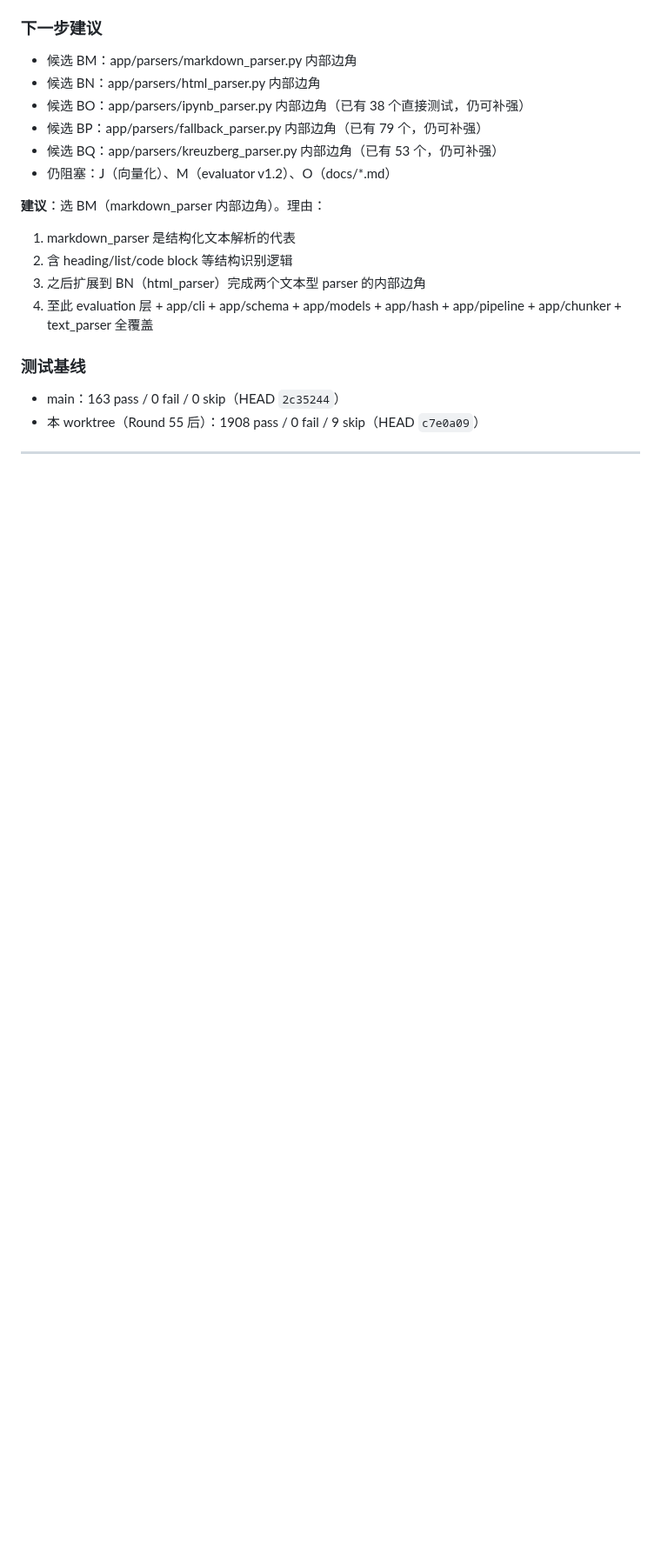
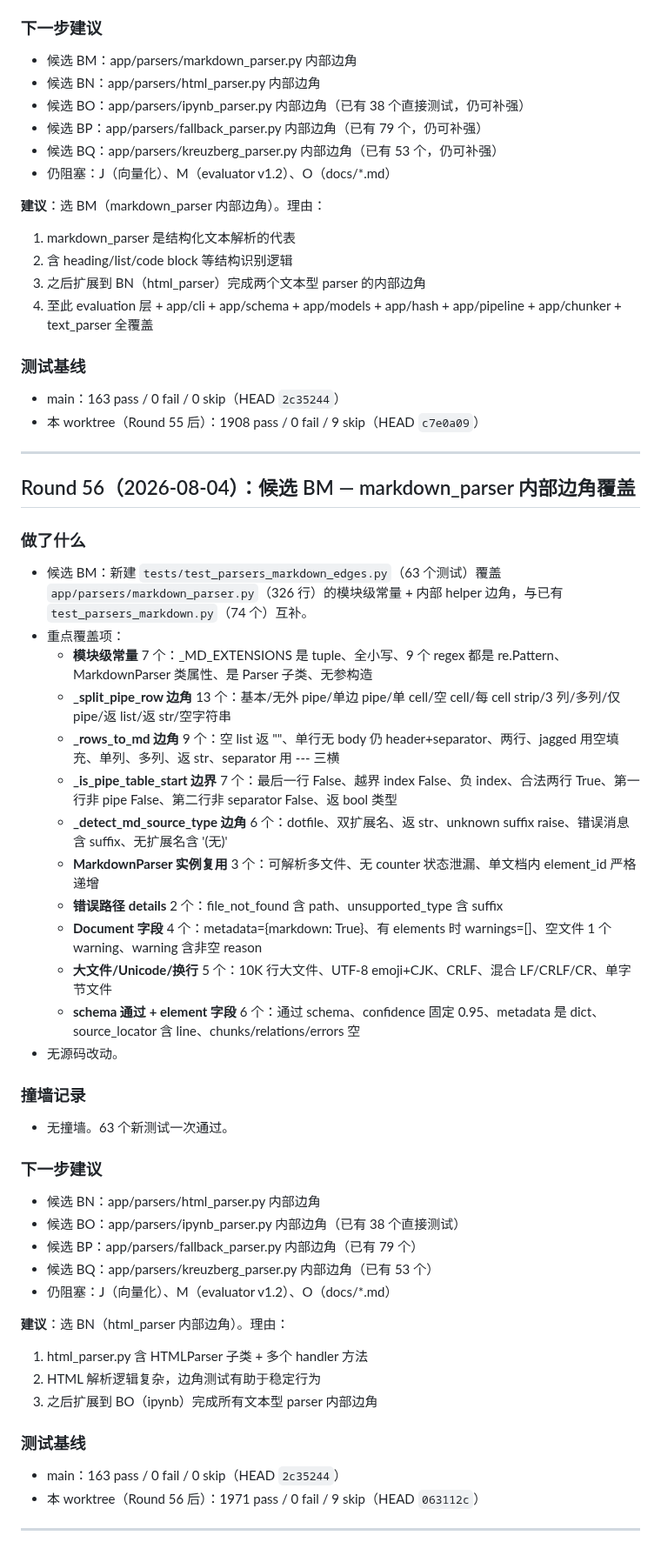
Before and after one commit to zzh18012/dachaung, a Markdown page: STATE.md, the part around the change. Shown at 87% size. GitHub-like rendering; blank space fills up the shorter version.

Commit message:
state(autonomous): Round 56 — markdown_parser 边角覆盖 (1971 pass)

```diff
--- a/STATE.md
+++ b/STATE.md
@@ -2629,3 +2629,41 @@
 - 本 worktree（Round 55 后）：1908 pass / 0 fail / 9 skip（HEAD `c7e0a09`）
 
 ---
+
+## Round 56（2026-08-04）：候选 BM — markdown_parser 内部边角覆盖
+
+### 做了什么
+- 候选 BM：新建 `tests/test_parsers_markdown_edges.py`（63 个测试）覆盖 `app/parsers/markdown_parser.py`（326 行）的模块级常量 + 内部 helper 边角，与已有 `test_parsers_markdown.py`（74 个）互补。
+- 重点覆盖项：
+  - **模块级常量** 7 个：_MD_EXTENSIONS 是 tuple、全小写、9 个 regex 都是 re.Pattern、MarkdownParser 类属性、是 Parser 子类、无参构造
+  - **_split_pipe_row 边角** 13 个：基本/无外 pipe/单边 pipe/单 cell/空 cell/每 cell strip/3 列/多列/仅 pipe/返 list/返 str/空字符串
+  - **_rows_to_md 边角** 9 个：空 list 返 ""、单行无 body 仍 header+separator、两行、jagged 用空填充、单列、多列、返 str、separator 用 --- 三横
+  - **_is_pipe_table_start 边界** 7 个：最后一行 False、越界 index False、负 index、合法两行 True、第一行非 pipe False、第二行非 separator False、返 bool 类型
+  - **_detect_md_source_type 边角** 6 个：dotfile、双扩展名、返 str、unknown suffix raise、错误消息含 suffix、无扩展名含 '(无)'
+  - **MarkdownParser 实例复用** 3 个：可解析多文件、无 counter 状态泄漏、单文档内 element_id 严格递增
+  - **错误路径 details** 2 个：file_not_found 含 path、unsupported_type 含 suffix
+  - **Document 字段** 4 个：metadata={markdown: True}、有 elements 时 warnings=[]、空文件 1 个 warning、warning 含非空 reason
+  - **大文件/Unicode/换行** 5 个：10K 行大文件、UTF-8 emoji+CJK、CRLF、混合 LF/CRLF/CR、单字节文件
+  - **schema 通过 + element 字段** 6 个：通过 schema、confidence 固定 0.95、metadata 是 dict、source_locator 含 line、chunks/relations/errors 空
+- 无源码改动。
+
+### 撞墙记录
+- 无撞墙。63 个新测试一次通过。
+
+### 下一步建议
+- 候选 BN：app/parsers/html_parser.py 内部边角
+- 候选 BO：app/parsers/ipynb_parser.py 内部边角（已有 38 个直接测试）
+- 候选 BP：app/parsers/fallback_parser.py 内部边角（已有 79 个）
+- 候选 BQ：app/parsers/kreuzberg_parser.py 内部边角（已有 53 个）
+- 仍阻塞：J（向量化）、M（evaluator v1.2）、O（docs/*.md）
+
+**建议**：选 BN（html_parser 内部边角）。理由：
+1. html_parser.py 含 HTMLParser 子类 + 多个 handler 方法
+2. HTML 解析逻辑复杂，边角测试有助于稳定行为
+3. 之后扩展到 BO（ipynb）完成所有文本型 parser 内部边角
+
+### 测试基线
+- main：163 pass / 0 fail / 0 skip（HEAD `2c35244`）
+- 本 worktree（Round 56 后）：1971 pass / 0 fail / 9 skip（HEAD `063112c`）
+
+---
```
